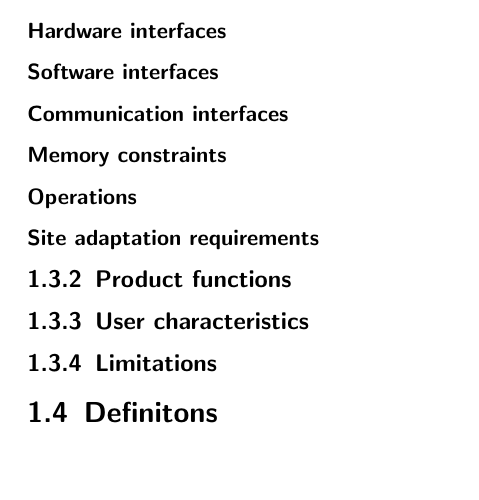
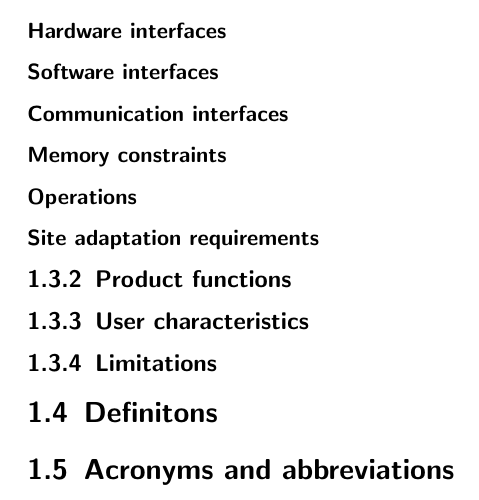
Before and after one commit to bonellia/srs-ieee-latex, a LaTeX document (srs.tex): part of page 4 of 8, cut so that both start at the same text. Compiled offline with pdfLaTeX.

Commit message:
Add section "Acronyms and abbreviations".

```diff
--- a/srs.tex
+++ b/srs.tex
@@ -208,6 +208,9 @@
 \section{Definitons}
 % Provide definitions for any words or phrases that have special meaning beyond normal dictionary definitions.
 
+\section{Acronyms and abbreviations}
+% Spell out or define all acronyms and abbreviations used in the documents.
+
 
 \chapter{References}
 % Include the following information regarding references:
```
Also changed, not shown: srs.pdf.
